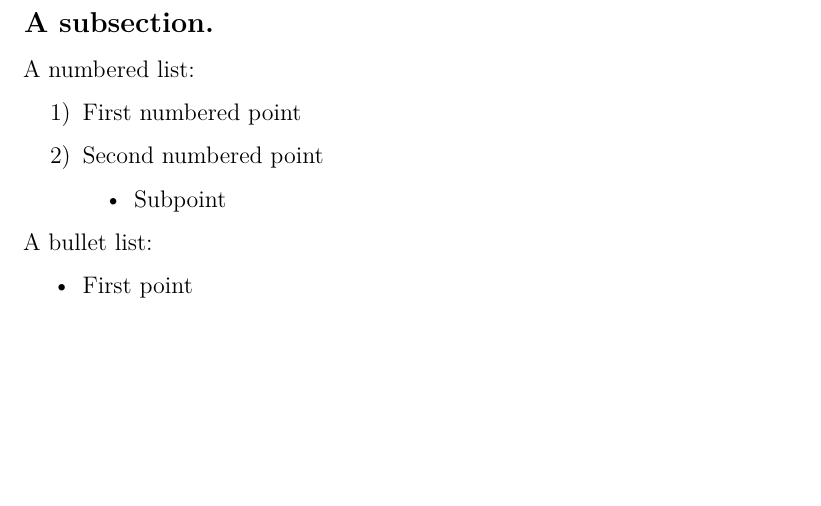
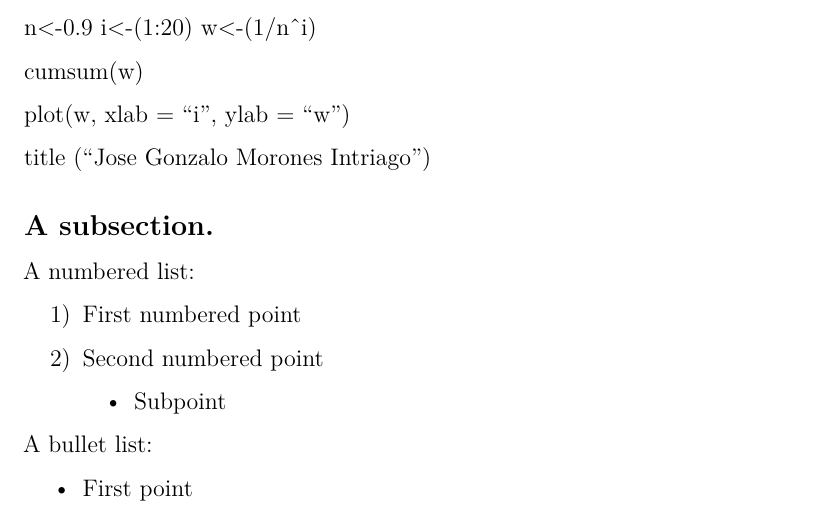
Before and after one commit to mlozanoqf/PMF_fall21, an R Markdown document (assignment_template.Rmd): part of page 2 of 8, cut at the place of the change, the shorter picture padded with empty space. Rendered offline with R 4.5, knitr and Pandoc, then LaTeX, with nearby package versions; drawn as R Markdown's standard PDF in place of the format the file asks for; a font, style sheet, LaTeX package, included part or bibliography that could not be used is replaced or left out.

Commit message:
Update Gonzalo
¿Está correcto?

```diff
--- a/assignment_template.Rmd
+++ b/assignment_template.Rmd
@@ -67,6 +67,17 @@ We can also write equations within the main text as here: $w=\sum^{20}_{i=1}[1/n
 \
 
 **PMF group 3:00pm.** Assume $n=0.9$, plot the values of $w$ (y-axis) as a function of $i$ (x-axis). Add your name as the plot title. Report your code in a code chunk below. Hint: you need to use the `cumsum()` function.
+
+n<-0.9
+i<-(1:20)
+w<-(1/n^i)
+
+cumsum(w)
+
+plot(w, xlab = "i", ylab = "w")
+
+
+title ("Jose Gonzalo Morones Intriago")
 
 
 ## A subsection.
```
